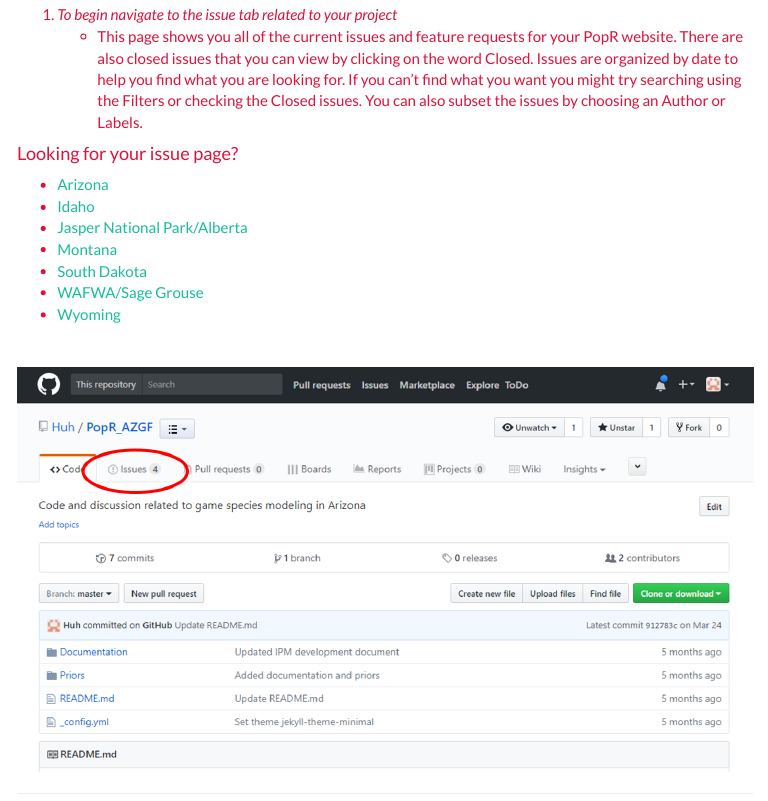
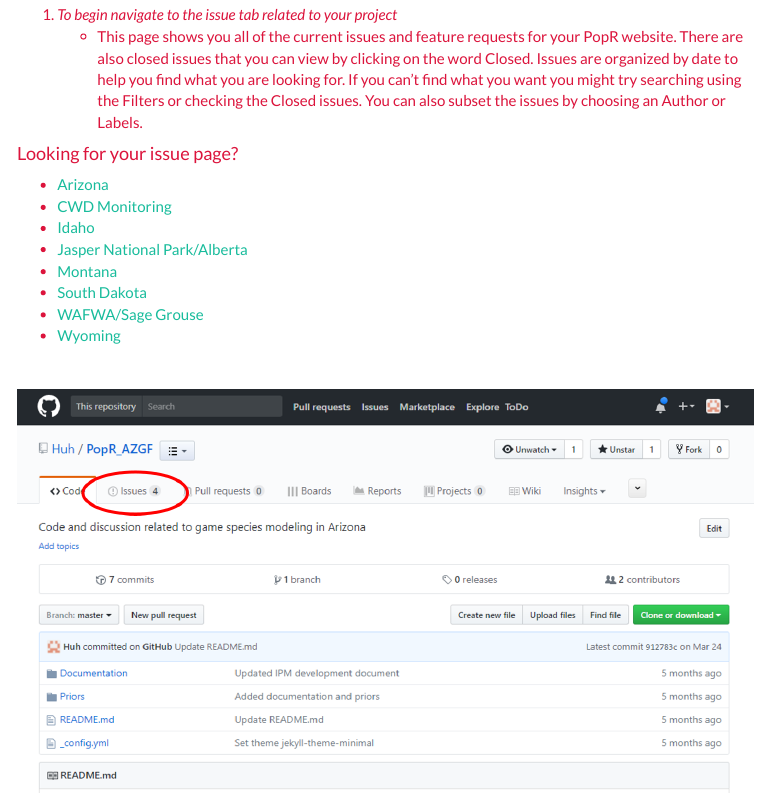
Before and after one commit to SpeedGoat/Help_Pages, an R Markdown document (Issue_Tracker.Rmd): the page in a window 1100 px wide, from 1170 px down. The pictures show the output file Issue_Tracker.html that the author committed with the source, opened offline; library style sheets and scripts come from the installed R packages; menus at the side of the page are left out.

Commit message:
Added CWD issue tracker

```diff
--- a/Issue_Tracker.Rmd
+++ b/Issue_Tracker.Rmd
@@ -41,6 +41,7 @@
 
 #### Looking for your issue page?
 - [Arizona](https://github.com/Huh/PopR_AZGF/issues)
+- [CWD Monitoring](https://github.com/Huh/PopR_CWD/issues)
 - [Idaho](https://github.com/Huh/PopR_IDFG/issues)
 - [Jasper National Park/Alberta](https://github.com/Huh/PopR_Jasper/issues)
 - [Montana](https://github.com/Huh/PopR_MT/issues)
```
Also changed, not shown: Issue_Tracker.html.
